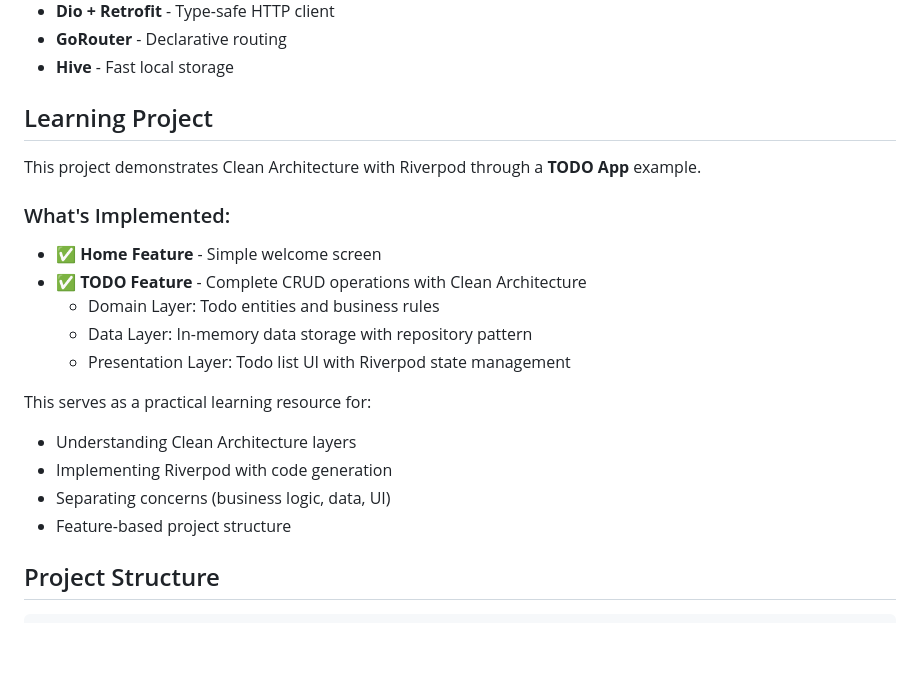
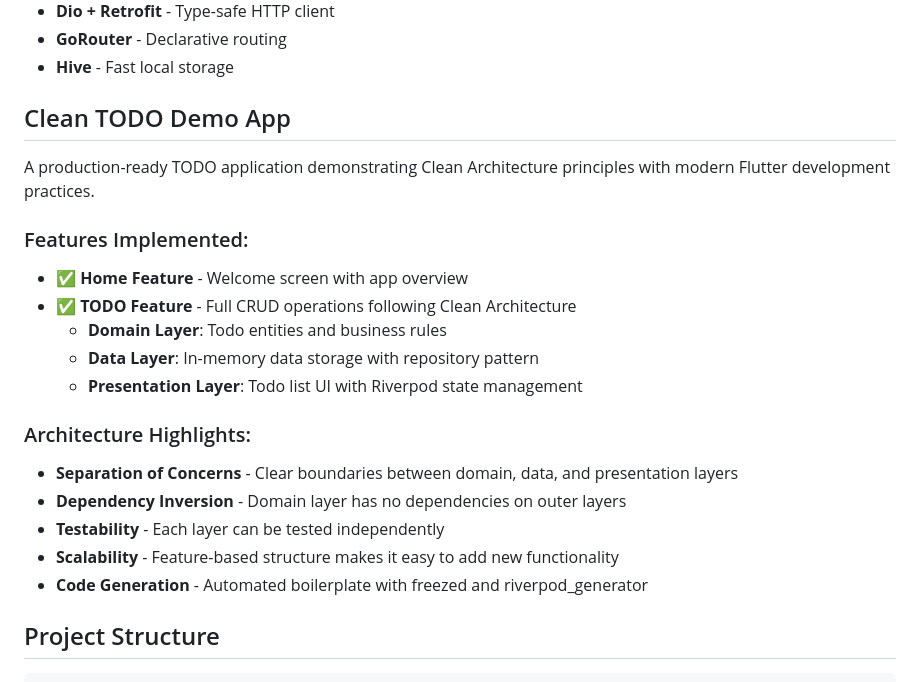
Before and after one commit to Codenator81/flutter_application_clean, a Markdown page: README.md, the part around the change. GitHub-like rendering; blank space fills up the shorter version.

Commit message:
update readme becouse it is demo app actually

```diff
--- a/README.md
+++ b/README.md
@@ -13,22 +13,23 @@ A Flutter project implementing Clean Architecture with Riverpod state management
 - **GoRouter** - Declarative routing
 - **Hive** - Fast local storage
 
-## Learning Project
+## Clean TODO Demo App
 
-This project demonstrates Clean Architecture with Riverpod through a **TODO App** example.
+A production-ready TODO application demonstrating Clean Architecture principles with modern Flutter development practices.
 
-### What's Implemented:
-- ✅ **Home Feature** - Simple welcome screen
-- ✅ **TODO Feature** - Complete CRUD operations with Clean Architecture
-  - Domain Layer: Todo entities and business rules
-  - Data Layer: In-memory data storage with repository pattern
-  - Presentation Layer: Todo list UI with Riverpod state management
+### Features Implemented:
+- ✅ **Home Feature** - Welcome screen with app overview
+- ✅ **TODO Feature** - Full CRUD operations following Clean Architecture
+  - **Domain Layer**: Todo entities and business rules
+  - **Data Layer**: In-memory data storage with repository pattern
+  - **Presentation Layer**: Todo list UI with Riverpod state management
 
-This serves as a practical learning resource for:
-- Understanding Clean Architecture layers
-- Implementing Riverpod with code generation
-- Separating concerns (business logic, data, UI)
-- Feature-based project structure
+### Architecture Highlights:
+- **Separation of Concerns** - Clear boundaries between domain, data, and presentation layers
+- **Dependency Inversion** - Domain layer has no dependencies on outer layers
+- **Testability** - Each layer can be tested independently
+- **Scalability** - Feature-based structure makes it easy to add new functionality
+- **Code Generation** - Automated boilerplate with freezed and riverpod_generator
 
 ## Project Structure
 
```
